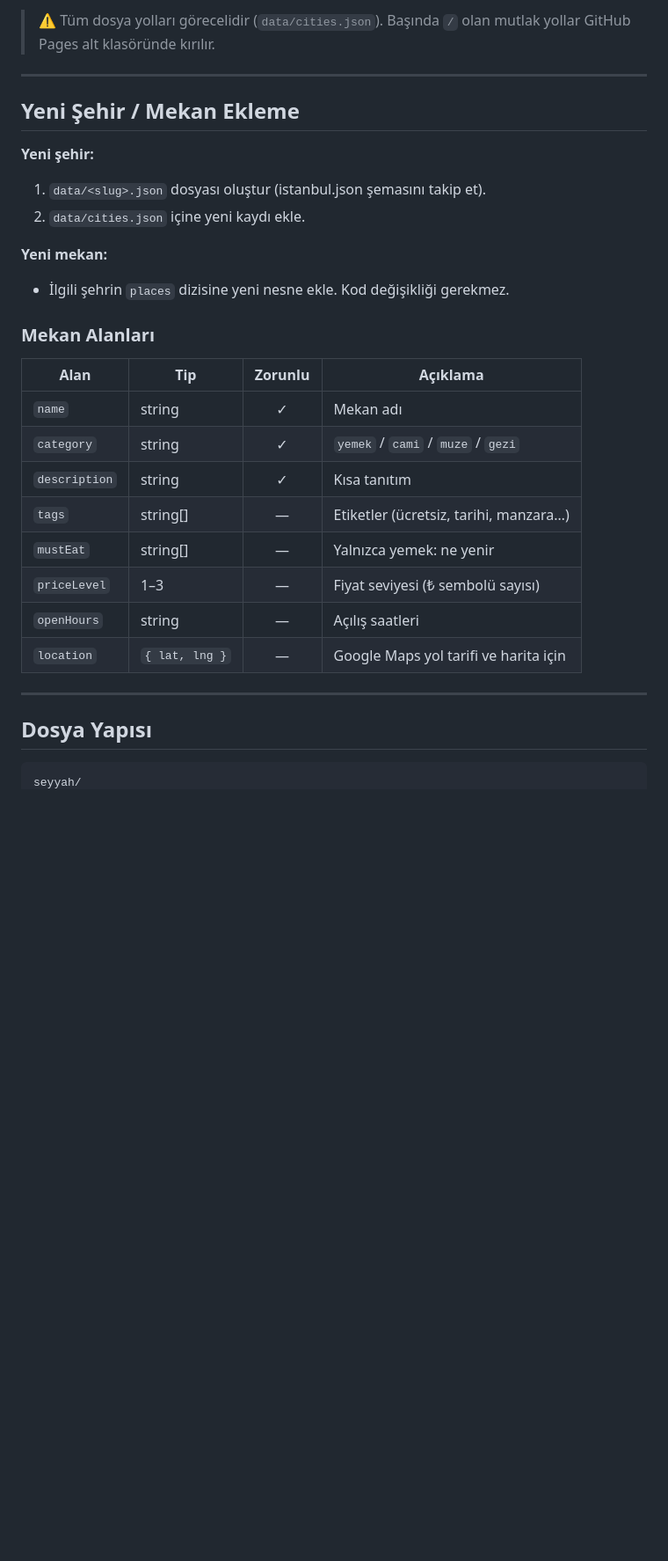
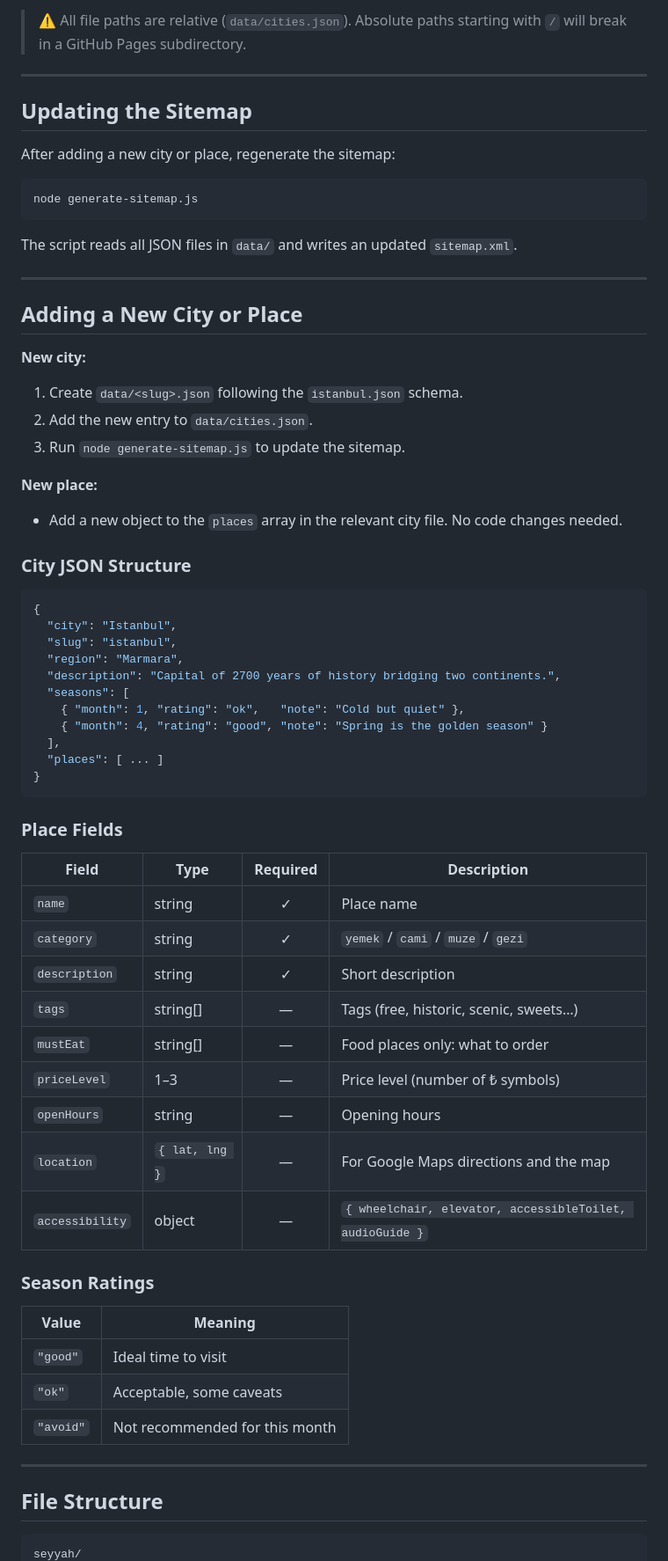
Before and after one commit to mrabdullahsahin/seyyah, a Markdown page: README.md, the part around one of its changes. Shown at 88% size. Drawn GitHub-style; blank space fills up the shorter version.

Commit message:
docs(readme): rewrite in English with updated features and architecture diagrams

````diff
--- a/README.md
+++ b/README.md
@@ -74,35 +152,73 @@ https://<kullanıcı-adı>.github.io/seyyah/
 ```
 
-> ⚠️ Tüm dosya yolları görecelidir (`data/cities.json`). Başında `/` olan
-> mutlak yollar GitHub Pages alt klasöründe kırılır.
+> ⚠️ All file paths are relative (`data/cities.json`). Absolute paths starting
+> with `/` will break in a GitHub Pages subdirectory.
 
 ---
 
-## Yeni Şehir / Mekan Ekleme
+## Updating the Sitemap
 
-**Yeni şehir:**
-1. `data/<slug>.json` dosyası oluştur (istanbul.json şemasını takip et).
-2. `data/cities.json` içine yeni kaydı ekle.
+After adding a new city or place, regenerate the sitemap:
 
-**Yeni mekan:**
-- İlgili şehrin `places` dizisine yeni nesne ekle. Kod değişikliği gerekmez.
+```bash
+node generate-sitemap.js
+```
 
-### Mekan Alanları
-
-| Alan | Tip | Zorunlu | Açıklama |
-|------|-----|:-------:|----------|
-| `name` | string | ✓ | Mekan adı |
-| `category` | string | ✓ | `yemek` / `cami` / `muze` / `gezi` |
-| `description` | string | ✓ | Kısa tanıtım |
-| `tags` | string[] | — | Etiketler (ücretsiz, tarihi, manzara…) |
-| `mustEat` | string[] | — | Yalnızca yemek: ne yenir |
-| `priceLevel` | 1–3 | — | Fiyat seviyesi (₺ sembolü sayısı) |
-| `openHours` | string | — | Açılış saatleri |
-| `location` | `{ lat, lng }` | — | Google Maps yol tarifi ve harita için |
+The script reads all JSON files in `data/` and writes an updated `sitemap.xml`.
 
 ---
 
-## Dosya Yapısı
+## Adding a New City or Place
+
+**New city:**
+1. Create `data/<slug>.json` following the `istanbul.json` schema.
+2. Add the new entry to `data/cities.json`.
+3. Run `node generate-sitemap.js` to update the sitemap.
+
+**New place:**
+- Add a new object to the `places` array in the relevant city file. No code changes needed.
+
+### City JSON Structure
+
+```json
+{
+  "city": "Istanbul",
+  "slug": "istanbul",
+  "region": "Marmara",
+  "description": "Capital of 2700 years of history bridging two continents.",
+  "seasons": [
+    { "month": 1, "rating": "ok",   "note": "Cold but quiet" },
+    { "month": 4, "rating": "good", "note": "Spring is the golden season" }
+  ],
+  "places": [ ... ]
+}
+```
+
+### Place Fields
+
+| Field | Type | Required | Description |
+|-------|------|:--------:|-------------|
+| `name` | string | ✓ | Place name |
+| `category` | string | ✓ | `yemek` / `cami` / `muze` / `gezi` |
+| `description` | string | ✓ | Short description |
+| `tags` | string[] | — | Tags (free, historic, scenic, sweets…) |
+| `mustEat` | string[] | — | Food places only: what to order |
+| `priceLevel` | 1–3 | — | Price level (number of ₺ symbols) |
+| `openHours` | string | — | Opening hours |
+| `location` | `{ lat, lng }` | — | For Google Maps directions and the map |
+| `accessibility` | object | — | `{ wheelchair, elevator, accessibleToilet, audioGuide }` |
+
+### Season Ratings
+
+| Value | Meaning |
+|-------|---------|
+| `"good"` | Ideal time to visit |
+| `"ok"` | Acceptable, some caveats |
+| `"avoid"` | Not recommended for this month |
+
+---
+
+## File Structure
 
 ```
 seyyah/
````
Also changed, not shown: other parts of README.md (+142 -40 lines).
